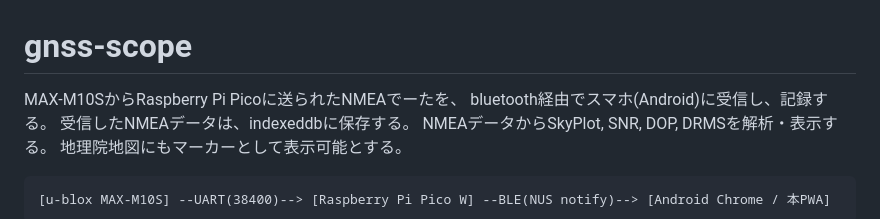
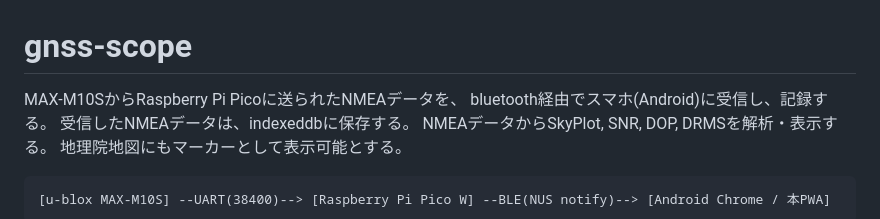
Before and after one commit to sato4app/gnss-scope, a Markdown page: README.md, the part around the change. Drawn GitHub-style.

Commit message:
fix: 修正されたNMEAデータの表記ミス

```diff
--- a/README.md
+++ b/README.md
@@ -1,6 +1,6 @@
 # gnss-scope
 
-MAX-M10SからRaspberry Pi Picoに送られたNMEAでーたを、
+MAX-M10SからRaspberry Pi Picoに送られたNMEAデータを、
 bluetooth経由でスマホ(Android)に受信し、記録する。
 受信したNMEAデータは、indexeddbに保存する。
 NMEAデータからSkyPlot, SNR, DOP, DRMSを解析・表示する。
```
